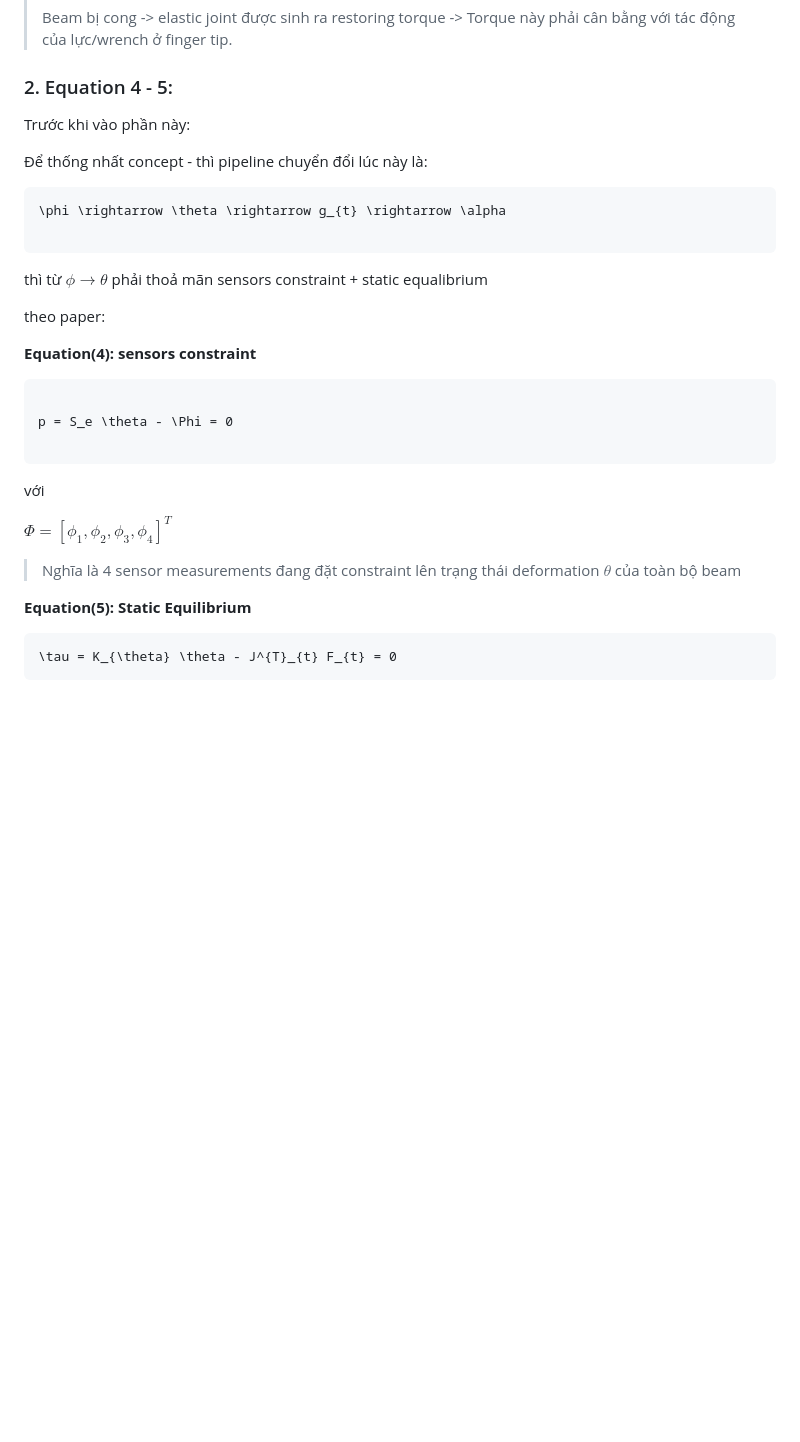
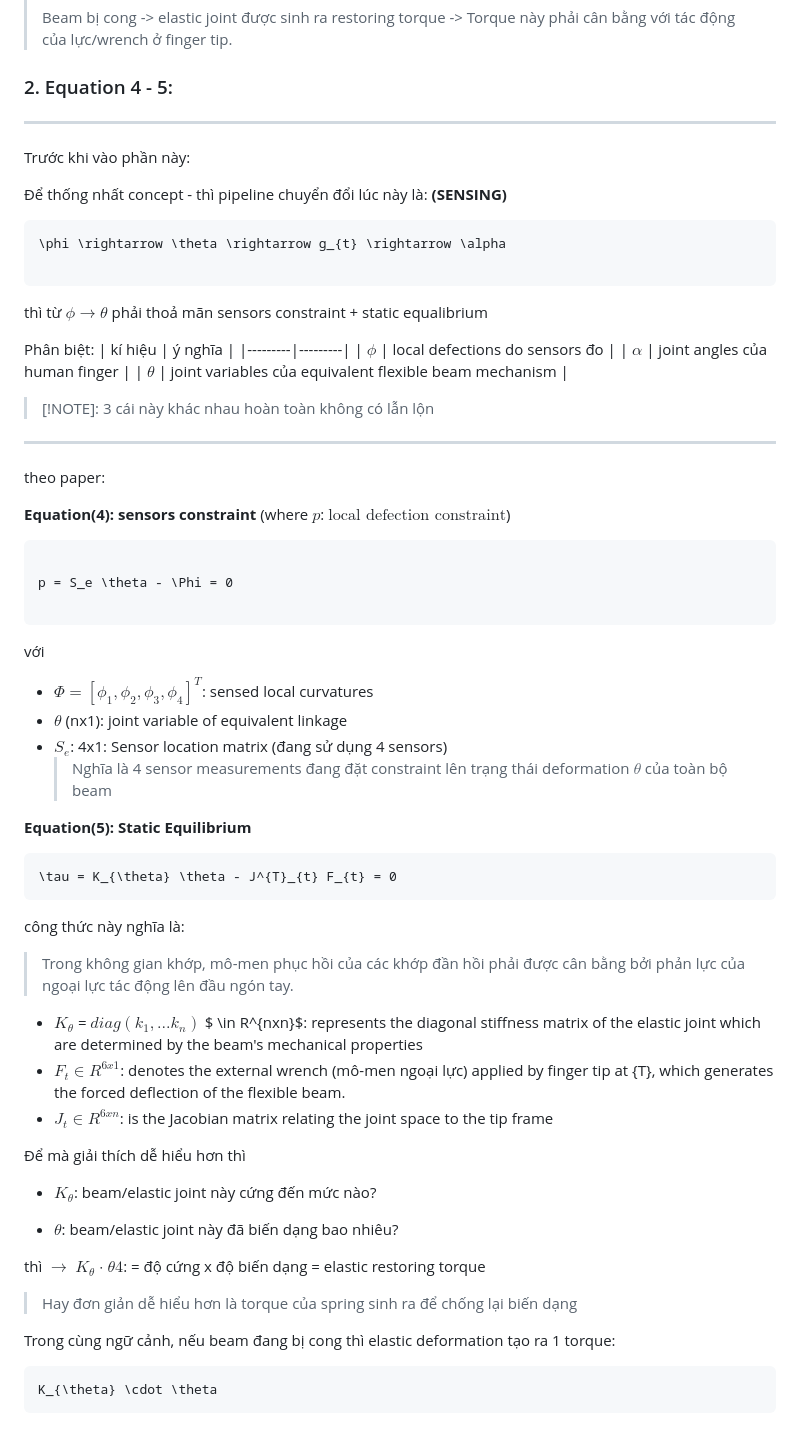
Before and after one commit to Pham-Ngoc-Huy/QuantumnMechanics-Fusion-with-NeuralNetwork-Type1-Type2-for-classification-HandGesture, a Markdown page: literature-review/day_2_research.md, the part around the change printed below. GitHub-like rendering; blank space fills up the shorter version.

Commit message:
docs: day_2 theorical done

````diff
--- a/literature-review/day_2_research.md
+++ b/literature-review/day_2_research.md
@@ -151,9 +153,11 @@ Joint variables không chỉ là thoả các điều kiện về góc xoay giữ
 
 ### 2. Equation 4 - 5:
 
+---
+
 Trước khi vào phần này:
 
-Để thống nhất concept - thì pipeline chuyển đổi lúc này là:
+Để thống nhất concept - thì pipeline chuyển đổi lúc này là: **(SENSING)**
 
 ```math
 \phi \rightarrow \theta \rightarrow g_{t} \rightarrow \alpha
@@ -162,9 +166,21 @@ Trước khi vào phần này:
 
 thì từ $\phi \rightarrow \theta$ phải thoả mãn sensors constraint + static equalibrium
 
+Phân biệt:
+| kí hiệu | ý nghĩa |
+|---------|---------|
+| $\phi$ | local defections do sensors đo |
+| $\alpha$ | joint angles của human finger |
+| $\theta$ | joint variables của equivalent flexible beam mechanism |
+
+> [!NOTE]:
+> 3 cái này khác nhau hoàn toàn không có lẫn lộn
+
+---
+
 theo paper:
 
-**Equation(4): sensors constraint**
+**Equation(4): sensors constraint** (where $p$: $\text{local defection constraint}$)
 
 ```math
 
@@ -174,12 +190,37 @@ p = S_e \theta - \Phi = 0
 
 với
 
-$\Phi = [\phi_1, \phi_2, \phi_3, \phi_4]^T$
-
-> Nghĩa là 4 sensor measurements đang đặt constraint lên trạng thái deformation $\theta$ của toàn bộ beam
+- $\Phi = [\phi_1, \phi_2, \phi_3, \phi_4]^T$: sensed local curvatures
+- $\theta$ (nx1): joint variable of equivalent linkage
+- $S_e$: 4x1: Sensor location matrix (đang sử dụng 4 sensors)
+  > Nghĩa là 4 sensor measurements đang đặt constraint lên trạng thái deformation $\theta$ của toàn bộ beam
 
 **Equation(5): Static Equilibrium**
 
 ```math
 \tau = K_{\theta} \theta - J^{T}_{t} F_{t} = 0
 ```
+
+công thức này nghĩa là:
+
+> Trong không gian khớp, mô-men phục hồi của các khớp đần hồi phải được cân bằng bởi phản lực của ngoại lực tác động lên đầu ngón tay.
+
+- $K_{\theta}$ = $diag(k_1, ... k_n)$ $ \in R^{nxn}$: represents the diagonal stiffness matrix of the elastic joint which are determined by the beam's mechanical properties
+- $F_t \in R^{6x1}$: denotes the external wrench (mô-men ngoại lực) applied by finger tip at {T}, which generates the forced deflection of the flexible beam.
+- $J_t \in R^{6xn}$: is the Jacobian matrix relating the joint space to the tip frame
+
+Để mà giải thích dễ hiểu hơn thì
+
+- $K_{\theta}$: beam/elastic joint này cứng đến mức nào?
+
+- $\theta$: beam/elastic joint này đã biến dạng bao nhiêu?
+
+thì $\rightarrow$ $K_{\theta}$ $\cdot$ $\theta4$: = độ cứng x độ biến dạng = elastic restoring torque
+
+> Hay đơn giản dễ hiểu hơn là torque của spring sinh ra để chống lại biến dạng
+
+Trong cùng ngữ cảnh, nếu beam đang bị cong thì elastic deformation tạo ra 1 torque:
+
+```math
+K_{\theta} \cdot \theta
+```
````
Also changed, not shown: other parts of literature-review/day_2_research.md (+2 -0 lines), literature-review/day_1_research.md (+1 -1 lines), literature-review/finger_tips.png (renamed from pic/finger_tips.png).
